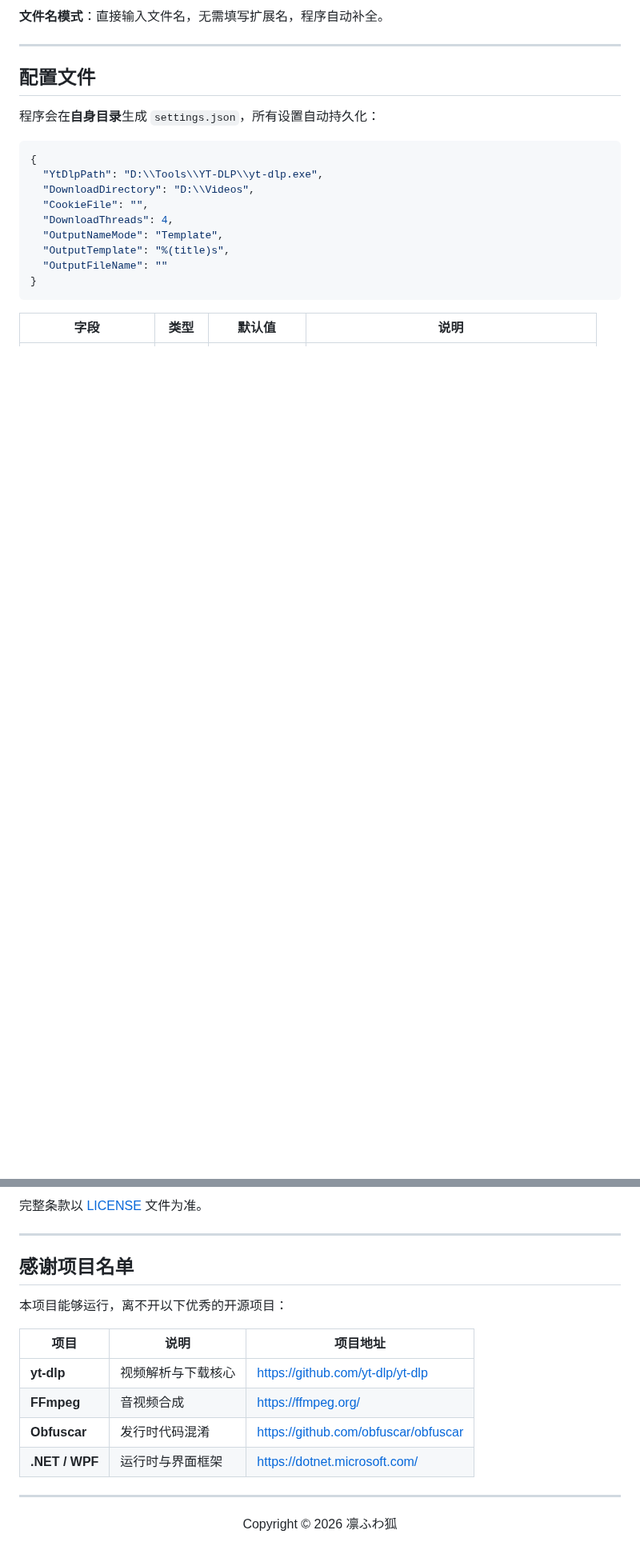
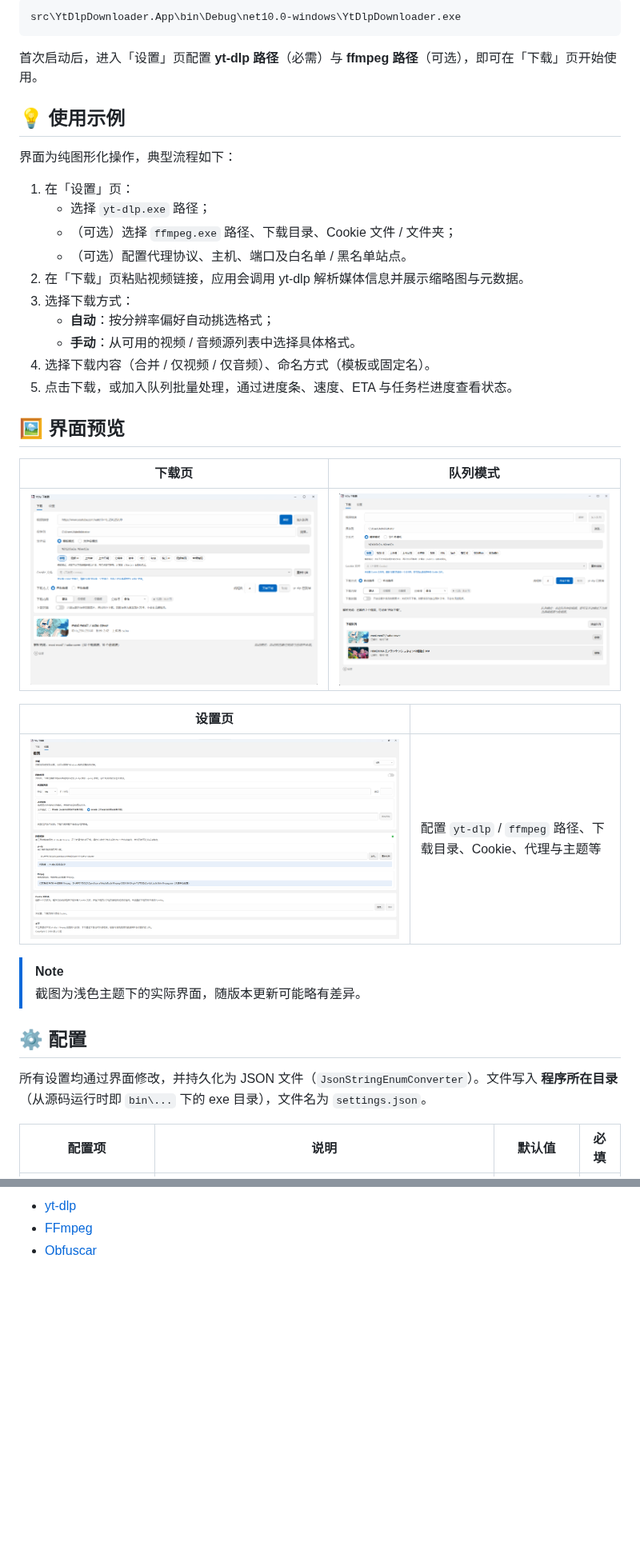
Before and after one commit to linyaocrush/YT-DLP-Downloader, a Markdown page: README.md, 2 parts joined by grey strips. Shown at 80% size. GitHub-like rendering; pictures changed too: assets/screenshot-download.png (added), assets/screenshot-queue.png (added), assets/screenshot-settings.png (added); blank space fills up the shorter version.

Commit message:
docs: 重写 README 并补充界面预览截图
完善功能、技术栈、快速开始、配置、项目结构、开发与测试、发行版与许可说明，加入 Release 徽章与下载页/队列/设置界面截图。

````diff
--- a/README.md
+++ b/README.md
@@ -152,22 +98,40 @@ dotnet run --project src\YtDlpDownloader.App\YtDlpDownloader.App.csproj
-**文件名模式**：直接输入文件名，无需填写扩展名，程序自动补全。
-
----
-
-## 配置文件
-
-程序会在**自身目录**生成 `settings.json`，所有设置自动持久化：
-
-```json
-{
-  "YtDlpPath": "D:\\Tools\\YT-DLP\\yt-dlp.exe",
-  "DownloadDirectory": "D:\\Videos",
-  "CookieFile": "",
-  "DownloadThreads": 4,
-  "OutputNameMode": "Template",
-  "OutputTemplate": "%(title)s",
-  "OutputFileName": ""
-}
+```powershell
+src\YtDlpDownloader.App\bin\Debug\net10.0-windows\YtDlpDownloader.exe
 ```
 
-| 字段 | 类型 | 默认值 | 说明 |
+首次启动后，进入「设置」页配置 **yt-dlp 路径**（必需）与 **ffmpeg 路径**（可选），即可在「下载」页开始使用。
+
+## 💡 使用示例
+
+界面为纯图形化操作，典型流程如下：
+
+1. 在「设置」页：
+   - 选择 `yt-dlp.exe` 路径；
+   - （可选）选择 `ffmpeg.exe` 路径、下载目录、Cookie 文件 / 文件夹；
+   - （可选）配置代理协议、主机、端口及白名单 / 黑名单站点。
+2. 在「下载」页粘贴视频链接，应用会调用 yt-dlp 解析媒体信息并展示缩略图与元数据。
+3. 选择下载方式：
+   - **自动**：按分辨率偏好自动挑选格式；
+   - **手动**：从可用的视频 / 音频源列表中选择具体格式。
+4. 选择下载内容（合并 / 仅视频 / 仅音频）、命名方式（模板或固定名）。
+5. 点击下载，或加入队列批量处理，通过进度条、速度、ETA 与任务栏进度查看状态。
+
+## 🖼️ 界面预览
+
+| 下载页 | 队列模式 |
+| :---: | :---: |
+| ![下载页](./assets/screenshot-download.png) | ![队列模式](./assets/screenshot-queue.png) |
+
+| 设置页 | |
+| :---: | :--- |
+| ![设置页](./assets/screenshot-settings.png) | 配置 `yt-dlp` / `ffmpeg` 路径、下载目录、Cookie、代理与主题等 |
+
+> [!NOTE]
+> 截图为浅色主题下的实际界面，随版本更新可能略有差异。
+
+## ⚙️ 配置
+
+所有设置均通过界面修改，并持久化为 JSON 文件（`JsonStringEnumConverter`）。文件写入 **程序所在目录**（从源码运行时即 `bin\...` 下的 exe 目录），文件名为 `settings.json`。
+
+| 配置项 | 说明 | 默认值 | 必填 |
 | --- | --- | --- | --- |
@@ -307,22 +283,3 @@ A：程序已通过 `--encoding utf-8` 统一输出编码，正常情况不会
-完整条款以 [LICENSE](LICENSE) 文件为准。
-
----
-
-## 感谢项目名单
-
-本项目能够运行，离不开以下优秀的开源项目：
-
-| 项目 | 说明 | 项目地址 |
-| --- | --- | --- |
-| **yt-dlp** | 视频解析与下载核心 | <https://github.com/yt-dlp/yt-dlp> |
-| **FFmpeg** | 音视频合成 | <https://ffmpeg.org/> |
-| **Obfuscar** | 发行时代码混淆 | <https://github.com/obfuscar/obfuscar> |
-| **.NET / WPF** | 运行时与界面框架 | <https://dotnet.microsoft.com/> |
-
----
-
-<div align="center">
-
-Copyright © 2026 凛ふわ狐
-
-</div>
+- [yt-dlp](https://github.com/yt-dlp/yt-dlp)
+- [FFmpeg](https://ffmpeg.org/)
+- [Obfuscar](https://github.com/obfuscar/obfuscar)
````
Also changed, not shown: other parts of README.md (+182 -224 lines), 1 other file.
